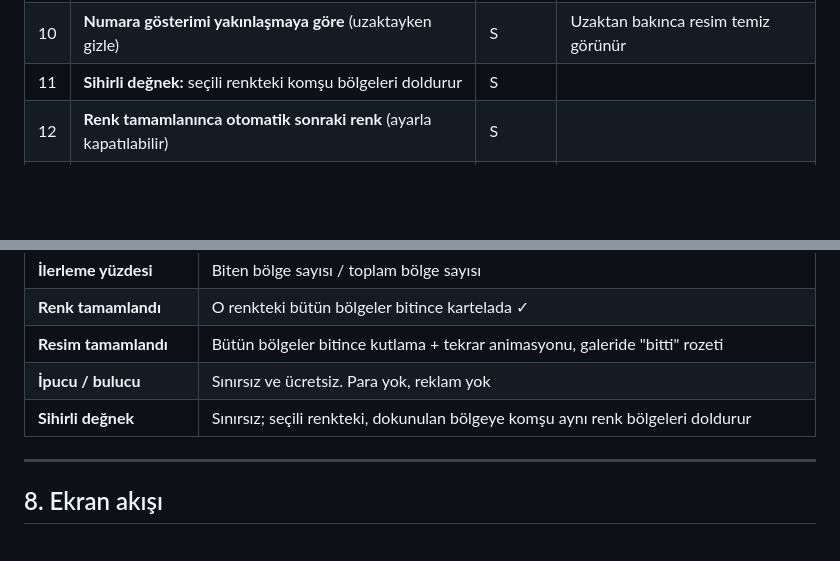
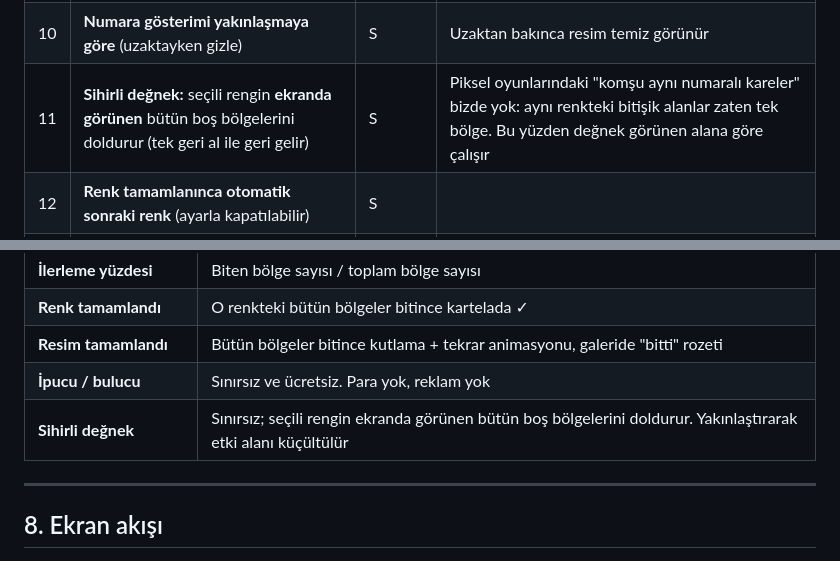
Before and after one commit to kaanyildiz14/sayilarla-boyama, a Markdown page: docs/oyun-plani.md, 2 parts joined by grey strips. Rendered like a GitHub page; blank space fills up the shorter version.

```diff
--- a/docs/oyun-plani.md
+++ b/docs/oyun-plani.md
@@ -128,7 +128,7 @@ Bir cümleyle: *"Kendi fotoğraflarını, taşırmadan, reklamsız boya."*
 | 8 | **Telefon arayüzü** (dar ekran, alttan kayan kartela) | M | |
 | 9 | **Çevrimdışı çalışma** (PWA, service worker) | M | Mağaza aşaması için de gerekli |
 | 10 | **Numara gösterimi yakınlaşmaya göre** (uzaktayken gizle) | S | Uzaktan bakınca resim temiz görünür |
-| 11 | **Sihirli değnek:** seçili renkteki komşu bölgeleri doldurur | S | |
+| 11 | **Sihirli değnek:** seçili rengin **ekranda görünen** bütün boş bölgelerini doldurur (tek geri al ile geri gelir) | S | Piksel oyunlarındaki "komşu aynı numaralı kareler" bizde yok: aynı renkteki bitişik alanlar zaten tek bölge. Bu yüzden değnek görünen alana göre çalışır |
 | 12 | **Renk tamamlanınca otomatik sonraki renk** (ayarla kapatılabilir) | S | |
 | 13 | Dokunsal geri bildirim (titreşim) ve hafif sesler | C | Web'de kısıtlı, mağazada tam |
 | 14 | Ayarlar: sol el modu, ses, titreşim, numara boyutu | S | |
@@ -177,7 +177,7 @@ Reklam, abonelik, uygulama içi satın alma, hesap/giriş, bulut senkronu, sosya
 | **Renk tamamlandı** | O renkteki bütün bölgeler bitince kartelada ✓ |
 | **Resim tamamlandı** | Bütün bölgeler bitince kutlama + tekrar animasyonu, galeride "bitti" rozeti |
 | **İpucu / bulucu** | Sınırsız ve ücretsiz. Para yok, reklam yok |
-| **Sihirli değnek** | Sınırsız; seçili renkteki, dokunulan bölgeye komşu aynı renk bölgeleri doldurur |
+| **Sihirli değnek** | Sınırsız; seçili rengin ekranda görünen bütün boş bölgelerini doldurur. Yakınlaştırarak etki alanı küçültülür |
 
 ---
 
```
Also changed, not shown: README.md (+1 -0 lines), docs/mimari.md (+3 -0 lines), docs/ekran-oyun.jpg, 7 other files.
